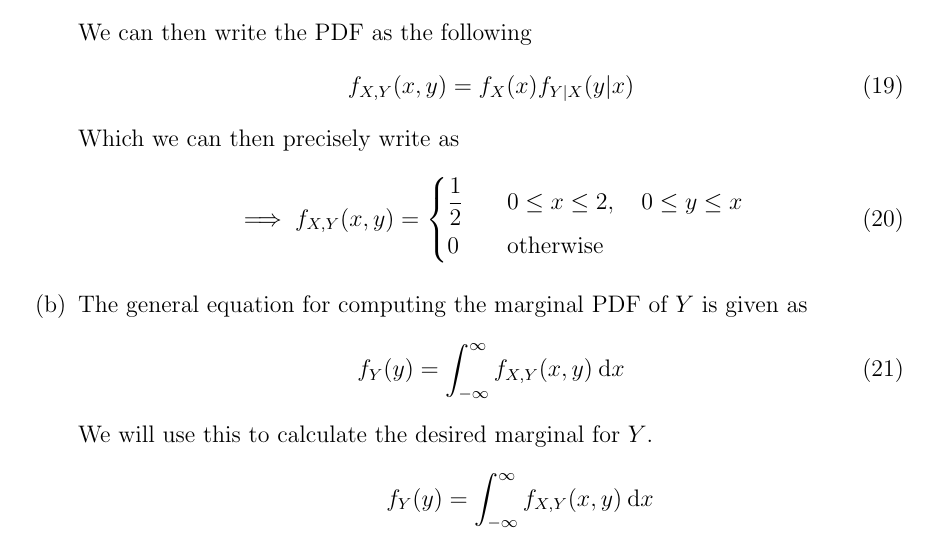
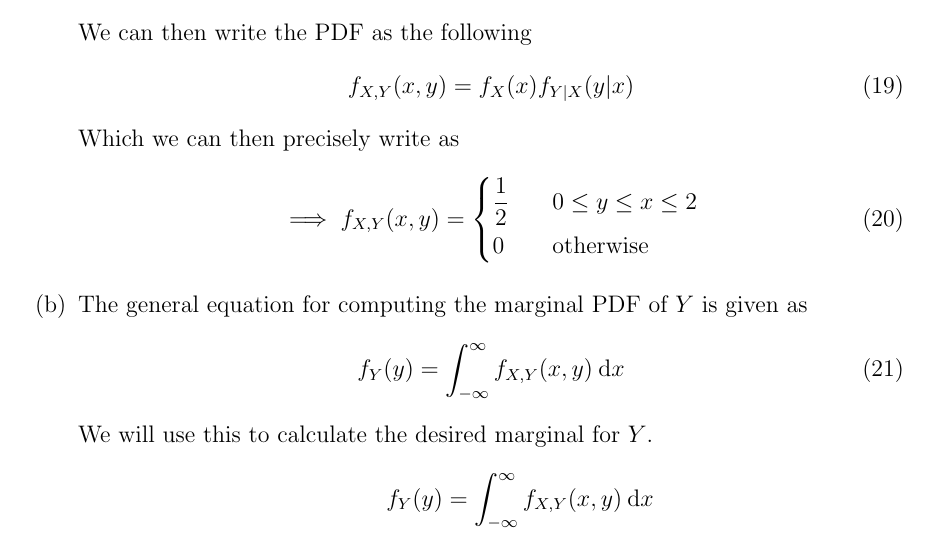
Before and after one commit to hershal/ee351k, a LaTeX problem sheet (homeworks/hw6/writeup.tex): part of page 5 of 8, cut so that both start at the same text. Compiled offline with pdfLaTeX.

Commit message:
minor editing

```diff
--- a/homeworks/hw6/writeup.tex
+++ b/homeworks/hw6/writeup.tex
@@ -258,8 +258,7 @@
           \label{eq:3a-sol}
           \implies f_{X,Y}(x,y) = \left\{
             \begin{aligned}
-              & \frac{1}{2} &&\quad 0 \le x \le 2,
-              \quad 0 \le y \le x \\
+              & \frac{1}{2} && \quad 0 \le y \le x \le 2 \\
               & 0 &&\quad\text{otherwise} \\
             \end{aligned} \right.
         \end{equation}
```
